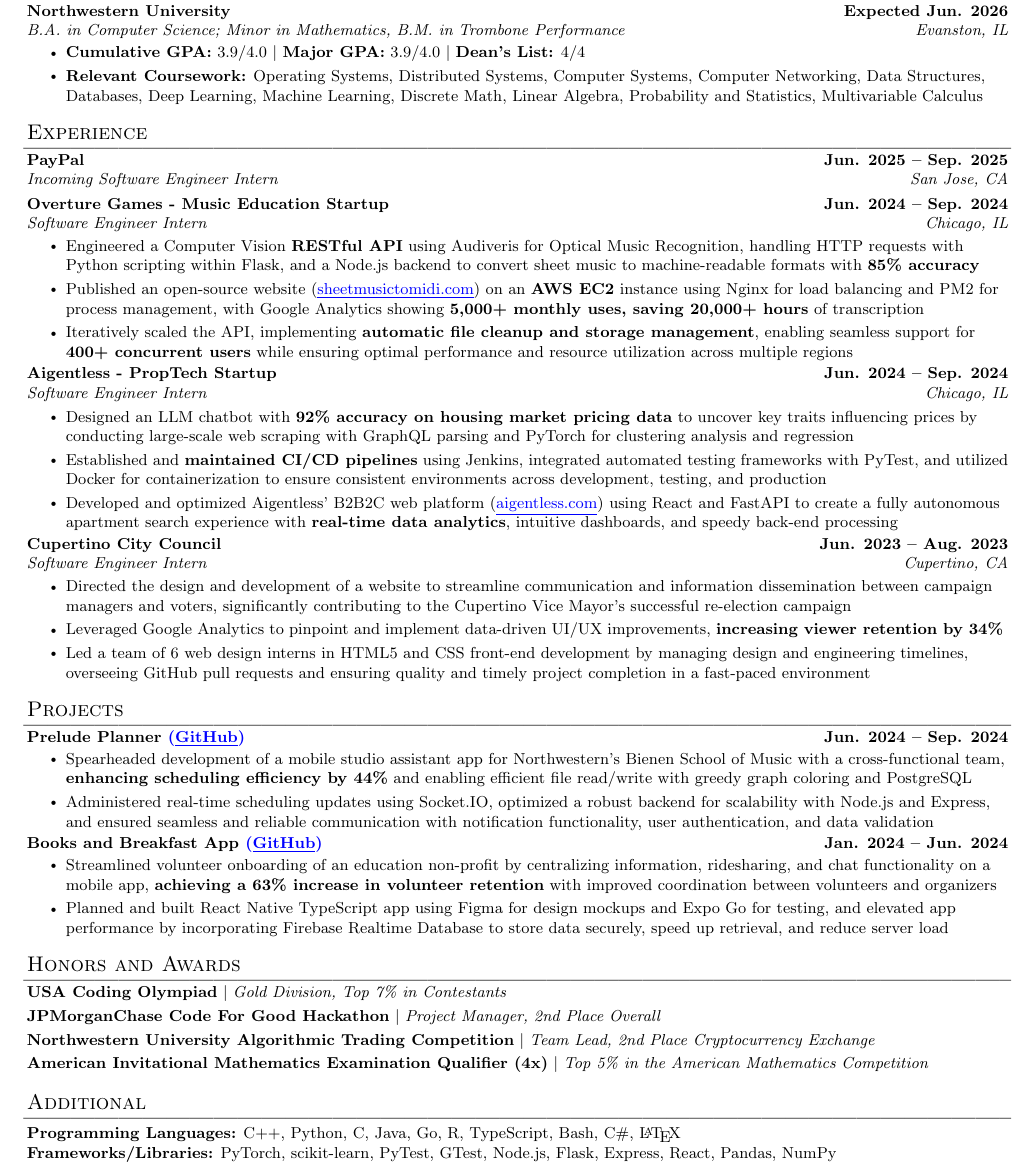
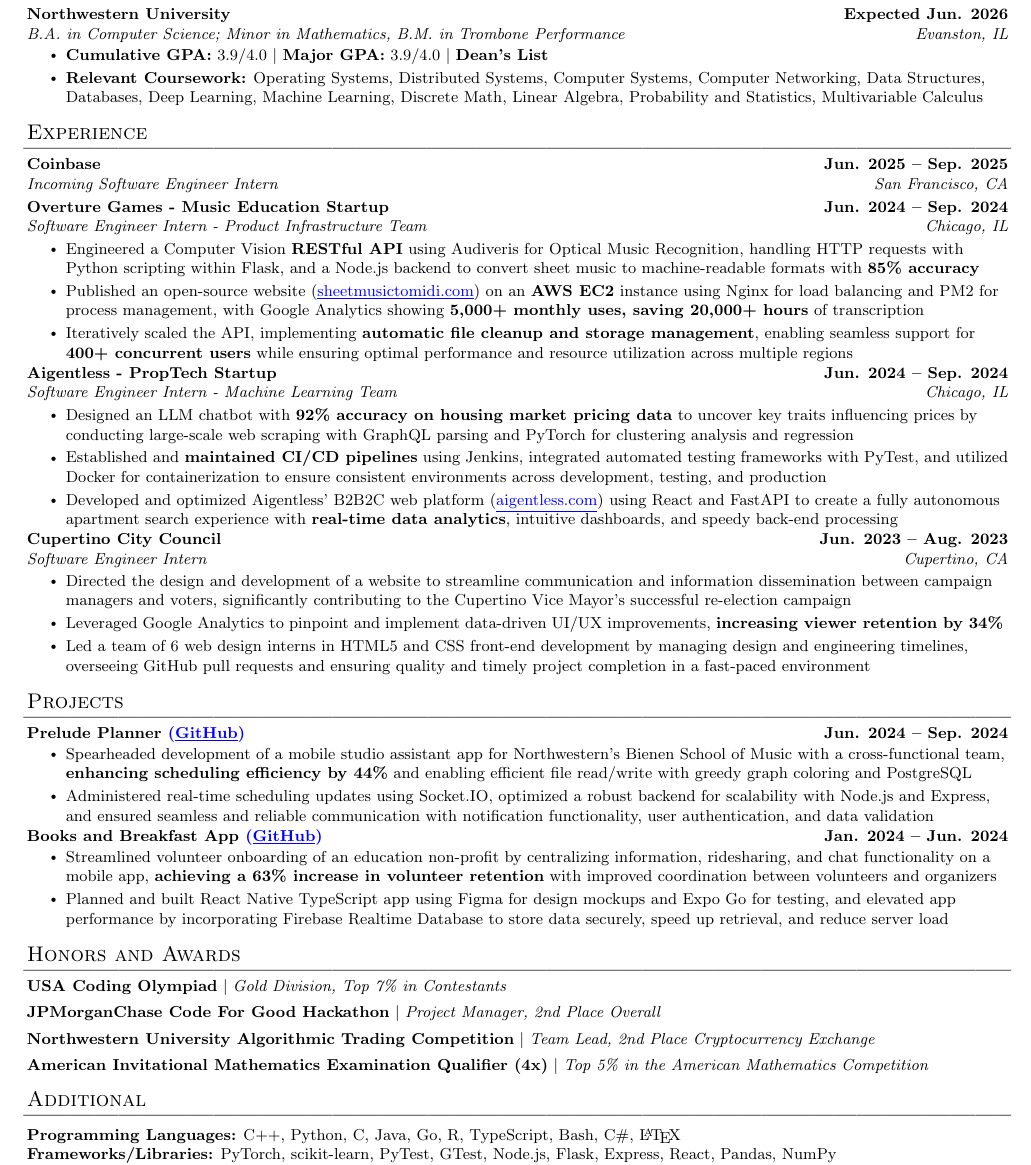
Before and after one commit to hguan-dev/resume, a LaTeX document (src.tex): part of the page, cut so that both start at the same text. Compiled offline with pdfLaTeX.

Commit message:
fixed spacing and added team description

```diff
--- a/src.tex
+++ b/src.tex
@@ -30,7 +30,7 @@
 
 \titleformat{\section}{
   \vspace{-7pt}\scshape\raggedright\large
-}{}{0em}{}[\vspace{-2pt}\sectionrule\vspace{-5pt}]
+}{}{0em}{}[\vspace{-2pt}\sectionrule\vspace{-3pt}]
 
 \newcommand{\resumeEducation}[4]{
   \vspace{-2pt}\item
@@ -59,7 +59,7 @@
     \vspace{-2pt}\item
         \begin{tabular*}{\textwidth}[t]{l@{\extracolsep{\fill}}r}
           \textbf{#1} $|$ \textit{#2} \\
-        \end{tabular*}\vspace{-10pt}
+        \end{tabular*}\vspace{-8pt}
 }
 
 \renewcommand\labelitemii{$\vcenter{\hbox{\tiny$\bullet$}}$}
@@ -88,7 +88,7 @@
       {Northwestern University}{\textbf{Expected Jun. 2026}}
       {B.A. in Computer Science; Minor in Mathematics, B.M. in Trombone Performance}{Evanston, IL}
       \resumeItemListStart
-        \resumeItem{\textbf{Cumulative GPA:} \mbox{3.9/4.0} $|$ \textbf{Major GPA:} \mbox{3.9/4.0} $|$ \textbf{Dean's List:} \mbox{4/4}}
+        \resumeItem{\textbf{Cumulative GPA:} \mbox{3.9/4.0} $|$ \textbf{Major GPA:} \mbox{3.9/4.0} $|$ \textbf{Dean's List}}
         \resumeItem{\textbf{Relevant Coursework:} Operating Systems, Distributed Systems, Computer Systems, Computer Networking, Data Structures,
         Databases, Deep Learning, Machine Learning, Discrete Math, Linear Algebra, Probability and Statistics, Multivariable Calculus}
       \resumeItemListEnd
@@ -100,10 +100,10 @@
   \resumeSubHeadingListStart
 
     \resumeExperience
-    {PayPal}{Incoming Software Engineer Intern}{San Jose, CA}{Jun. 2025 -- Sep. 2025}
+    {Coinbase}{Incoming Software Engineer Intern}{San Francisco, CA}{Jun. 2025 -- Sep. 2025}
 
     \resumeExperience
-      {Overture Games - Music Education Startup}{Software Engineer Intern}{Chicago, IL}{Jun. 2024 -- Sep. 2024}
+      {Overture Games - Music Education Startup}{Software Engineer Intern - Product Infrastructure Team}{Chicago, IL}{Jun. 2024 -- Sep. 2024}
       \resumeItemListStart
         \resumeItem{Engineered a Computer Vision \textbf{RESTful API} using Audiveris for Optical Music Recognition, handling HTTP requests with Python scripting within Flask, and a Node.js backend to convert sheet music to machine-readable formats with \textbf{85\% accuracy}}
         \resumeItem{Published an open-source website (\href{https://sheetmusictomidi.com/}{\textcolor{blue}{\underline{sheetmusictomidi.com}}}) on an \textbf{AWS EC2} instance using Nginx for load balancing and PM2 for process management, with Google Analytics showing \textbf{5,000+ monthly uses, saving 20,000+ hours} of transcription}
@@ -111,7 +111,7 @@
       \resumeItemListEnd
 
     \resumeExperience
-      {Aigentless - PropTech Startup}{Software Engineer Intern}{Chicago, IL}{Jun. 2024 -- Sep. 2024}
+      {Aigentless - PropTech Startup}{Software Engineer Intern - Machine Learning Team}{Chicago, IL}{Jun. 2024 -- Sep. 2024}
       \resumeItemListStart
         \resumeItem{Designed an LLM chatbot with \textbf{92\% accuracy on housing market pricing data} to uncover key traits influencing prices by conducting large-scale web scraping with GraphQL parsing and PyTorch for clustering analysis and regression}
         \resumeItem{Established and \textbf{maintained CI/CD pipelines} using Jenkins, integrated automated testing frameworks with PyTest, and utilized Docker for containerization to ensure consistent environments across development, testing, and production}
@@ -166,6 +166,8 @@
       \resumeAwardHeading
         {American Invitational Mathematics Examination Qualifier (4x)}{Top 5\% in the American Mathematics Competition}
 
+      \vspace{-4pt}
+
     \resumeSubHeadingListEnd
 %
 
```
